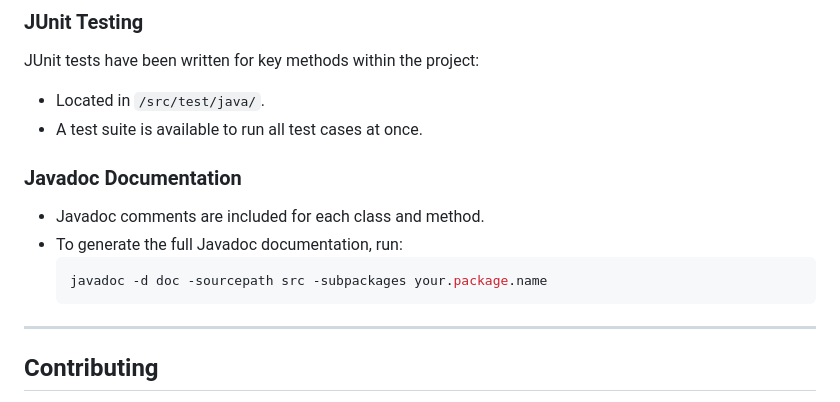
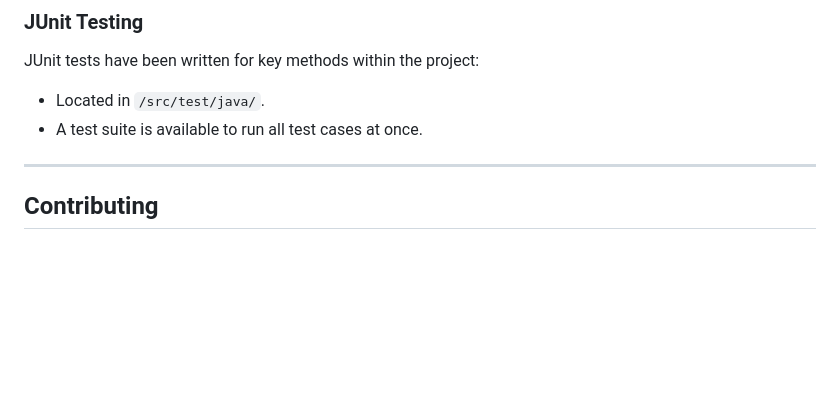
Before and after one commit to SamLopC/Project2Adv, a Markdown page: README.md, the part around the change. GitHub-like rendering; blank space fills up the shorter version.

````diff
--- a/README.md
+++ b/README.md
@@ -133,13 +133,6 @@ JUnit tests have been written for key methods within the project:
 - Located in `/src/test/java/`.
 - A test suite is available to run all test cases at once.
 
-### Javadoc Documentation
-- Javadoc comments are included for each class and method.
-- To generate the full Javadoc documentation, run:
-  ```bash
-  javadoc -d doc -sourcepath src -subpackages your.package.name
-  ```
-
 ---
 
 ## Contributing
````
